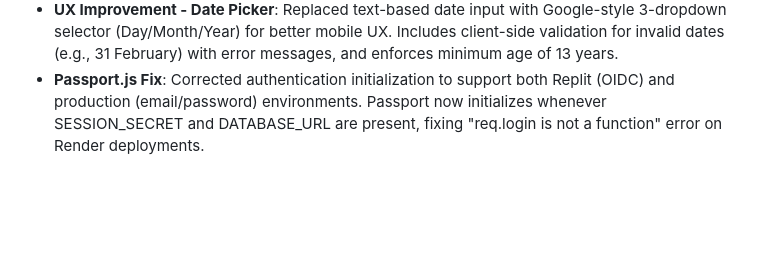
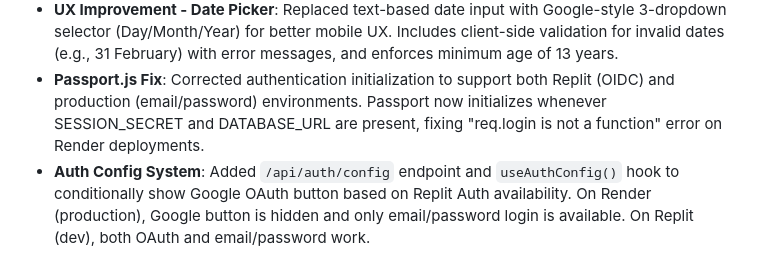
Before and after one commit to freemindvision454-stack/freemindvision-app, a Markdown page: replit.md, the part around the change. GitHub-like rendering; blank space fills up the shorter version.

Commit message:
Improve authentication flow and enhance user experience for date selection
Update authentication to support both Replit and production environments, and improve the date picker for a better mobile user experience.

Replit-Commit-Author: Agent
Replit-Commit-Session-Id: 64e80305-8506-4419-aa6d-75c56be6754d
Replit-Commit-Checkpoint-Type: full_checkpoint
Replit-Commit-Event-Id: 31639fcc-bf38-4d84-bb4c-f136a7318761
Replit-Commit-Screenshot-Url: https://storage.googleapis.com/screenshot-production-us-central1/82a98987-3f6e-4332-be9a-4f0940bd75fa/64e80305-8506-4419-aa6d-75c56be6754d/AFlsMim

```diff
--- a/replit.md
+++ b/replit.md
@@ -90,3 +90,4 @@ Comprehensive APIs cover:
 - **Render Configuration**: Fixed build failures by adding NPM_CONFIG_PRODUCTION=false and MIGRATIONS_AUTO_RUN=true to environment variables
 - **UX Improvement - Date Picker**: Replaced text-based date input with Google-style 3-dropdown selector (Day/Month/Year) for better mobile UX. Includes client-side validation for invalid dates (e.g., 31 February) with error messages, and enforces minimum age of 13 years.
 - **Passport.js Fix**: Corrected authentication initialization to support both Replit (OIDC) and production (email/password) environments. Passport now initializes whenever SESSION_SECRET and DATABASE_URL are present, fixing "req.login is not a function" error on Render deployments.
+- **Auth Config System**: Added `/api/auth/config` endpoint and `useAuthConfig()` hook to conditionally show Google OAuth button based on Replit Auth availability. On Render (production), Google button is hidden and only email/password login is available. On Replit (dev), both OAuth and email/password work.
```
